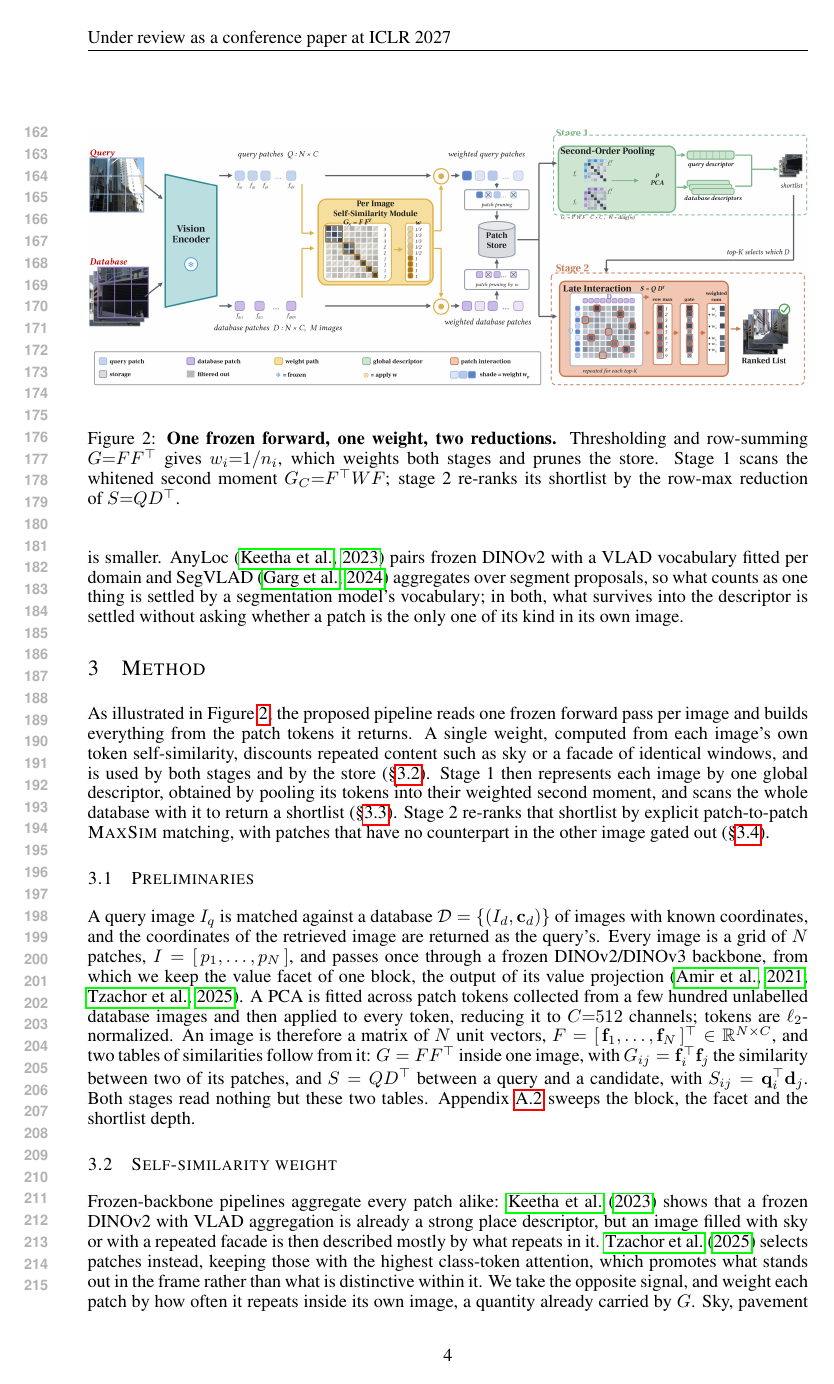
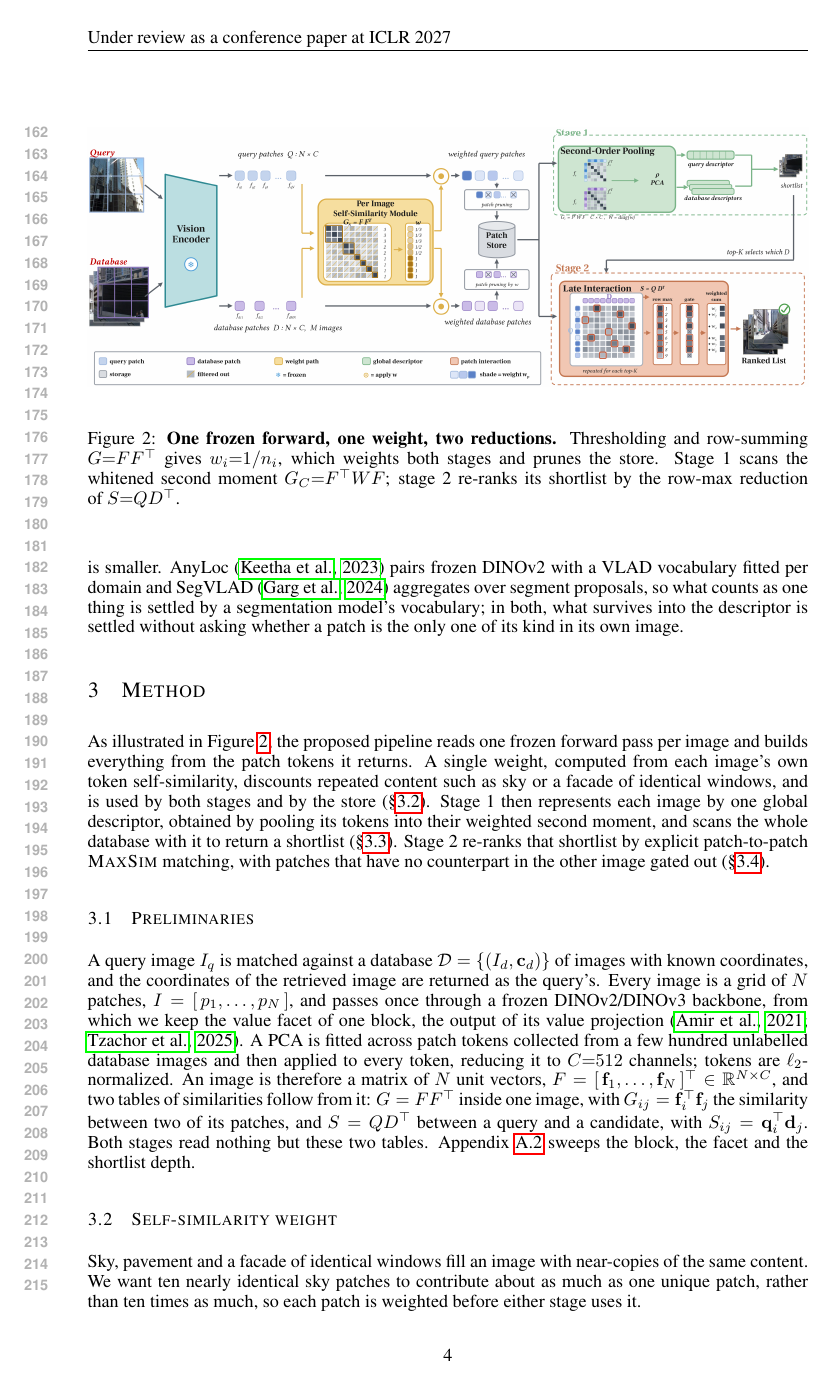
Before and after one commit to Zarreboln/iclr2027-new1, a LaTeX paper (iclr2027_conference.tex, which reads sections/03_method.tex): page 4 of 22. Compiled offline with pdfLaTeX.

Commit message:
§3 撤掉 3.2 与 3.3 的现有做法铺陈,三小节一律直入做法
Co-Authored-By: Claude Opus 5 (1M context) <noreply@anthropic.com>

```diff
--- a/sections/03_method.tex
+++ b/sections/03_method.tex
@@ -16,7 +16,7 @@ A query image $I_q$ is matched against a database $\mathcal{D}=\{(I_d,\mathbf c_
 
 \subsection{Self-similarity weight}
 \label{sec:feat}
-Frozen-backbone pipelines aggregate every patch alike: \citet{anyloc} shows that a frozen DINOv2 with VLAD aggregation is already a strong place descriptor, but an image filled with sky or with a repeated facade is then described mostly by what repeats in it. \citet{effovpr} selects patches instead, keeping those with the highest class-token attention, which promotes what stands out in the frame rather than what is distinctive within it. We take the opposite signal, and weight each patch by how often it repeats inside its own image, a quantity already carried by $G$. Sky, pavement and a facade of identical windows fill an image with near-copies of the same content. We want ten nearly identical sky patches to contribute about as much as one unique patch, rather than ten times as much, so each patch is weighted before either stage uses it.
+Sky, pavement and a facade of identical windows fill an image with near-copies of the same content. We want ten nearly identical sky patches to contribute about as much as one unique patch, rather than ten times as much, so each patch is weighted before either stage uses it.
 
 For token $i$, we want the total weight of the tokens similar to it to be about constant:
 \begin{equation}\label{eq:demo}
```
Also changed, not shown: sections/03_method.tex (2 more changed lines).
